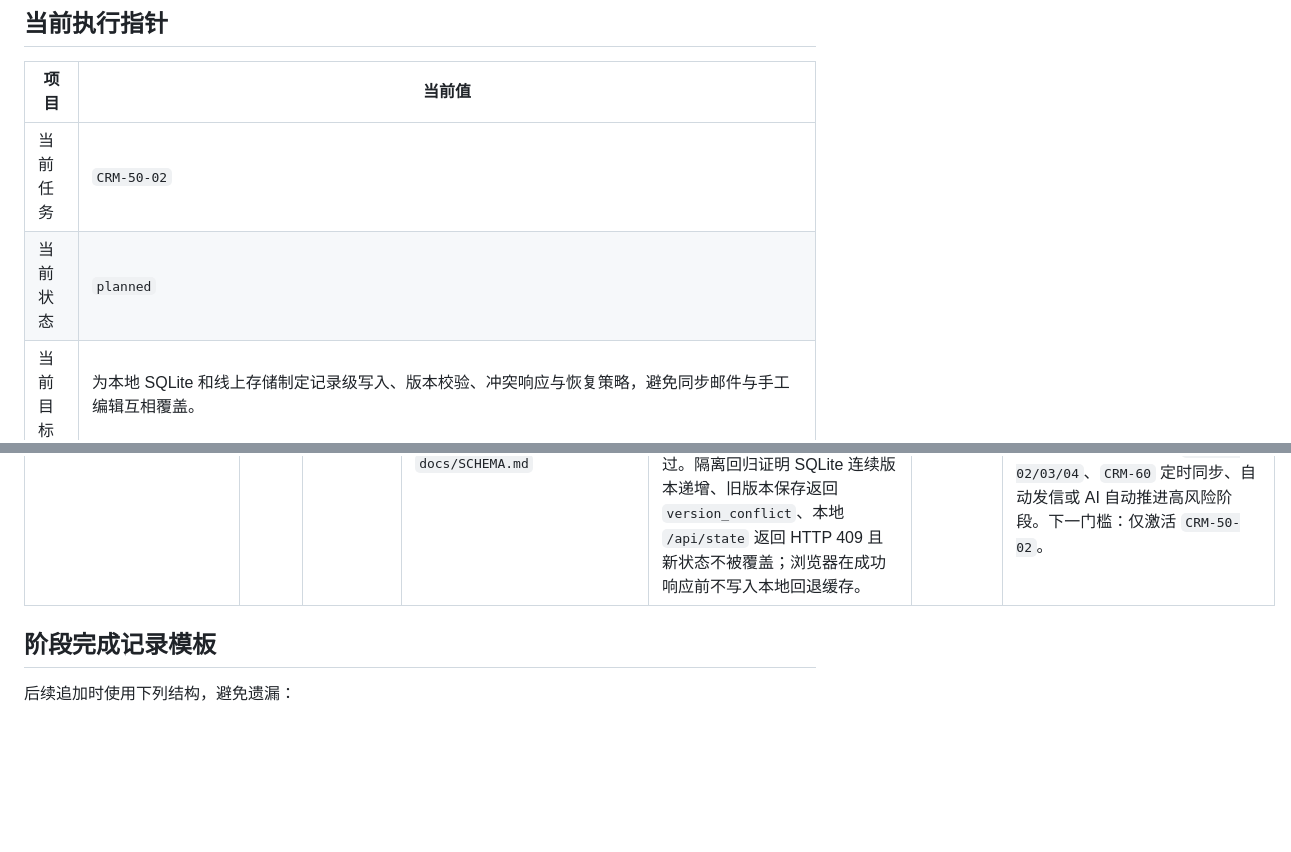
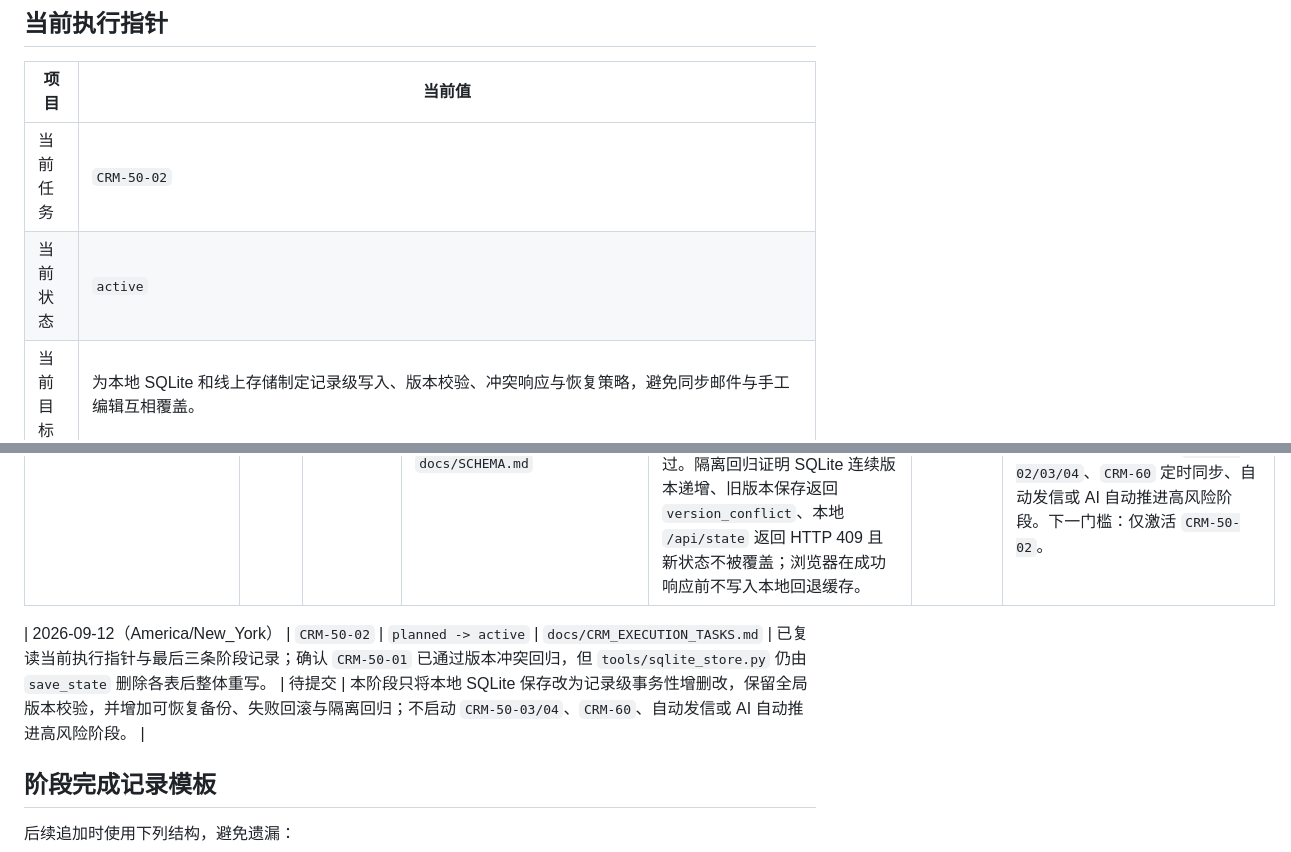
Before and after one commit to goog205118-art/BPPPPPPPPPDDDD, a Markdown page: docs/CRM_EXECUTION_TASKS.md, 2 parts joined by grey strips. Rendered like a GitHub page; blank space fills up the shorter version.

Commit message:
docs(crm): start record transaction task

```diff
--- a/docs/CRM_EXECUTION_TASKS.md
+++ b/docs/CRM_EXECUTION_TASKS.md
@@ -38,7 +38,7 @@
 | 项目 | 当前值 |
 | --- | --- |
 | 当前任务 | `CRM-50-02` |
-| 当前状态 | `planned` |
+| 当前状态 | `active` |
 | 当前目标 | 为本地 SQLite 和线上存储制定记录级写入、版本校验、冲突响应与恢复策略，避免同步邮件与手工编辑互相覆盖。 |
 | 已完成前序 | `CRM-00` 基线与执行治理；`CRM-10` Case 模型、兼容迁移、Case 中心展示与阶段审计；`CRM-20` 今日推进与任务生命周期；`CRM-30` 邮件分诊与可靠归档；`CRM-40-01` 至 `CRM-40-04` 人工主导的 AI 跟进工作台。 |
 | 禁止提前启动 | `CRM-60` 定时同步、自动发送、AI 自动推进高风险阶段。 |
@@ -182,6 +182,8 @@
 | 2026-09-12（America/New_York） | `CRM-50-01` | `planned -> active` | `docs/CRM_EXECUTION_TASKS.md` | 已复读当前执行指针和最后三条阶段记录；确认本地 SQLite、线上 Blob `/api/state` 仍是整体状态覆盖，领域层虽有乐观锁但未接入实际保存入口。 | 待提交 | 本阶段只实现本地/线上保存入口的基线版本校验、冲突响应、恢复提示和隔离回归；不启动 `CRM-50-02/03/04`、`CRM-60`、自动发信或 AI 自动推进高风险阶段。 |
 | 2026-09-12（America/New_York） | `CRM-50-01` | `active -> done` | `tools/sqlite_store.py`、`tools/local-server.cjs`、`api/[...route].mjs`、`app/app.js`、`tools/storage-concurrency-regression-test.cjs`、`package.json`、`docs/SCHEMA.md` | `npm.cmd run check`、`npm.cmd run test:storage-concurrency`、`npm.cmd run test:crm-regression`、`npm.cmd run test:followup-isolation`、`npm.cmd run test:followup-ai-context`、`npm.cmd run test:followup-ai-draft-send`、`npm.cmd run test:mail-triage-case-actions`、Python AST 解析与 `git diff --check` 全部通过。隔离回归证明 SQLite 连续版本递增、旧版本保存返回 `version_conflict`、本地 `/api/state` 返回 HTTP 409 且新状态不被覆盖；浏览器在成功响应前不写入本地回退缓存。 | `e3b8e63`（功能提交） | 数据影响：未读取或写入正式业务资料，未连接真实 IMAP/SMTP/AI；现有整体重写保存仍保留，但已由显式状态版本挡住旧页面覆盖。线上读后写窗口的最终 CAS/记录级后端迁移留给 `CRM-50-03`。回滚：`git revert e3b8e63`。核对：已复查 `CRM-00` 至 `CRM-40-04` 的完成证据，未重复已完成任务；未启动 `CRM-50-02/03/04`、`CRM-60` 定时同步、自动发信或 AI 自动推进高风险阶段。下一门槛：仅激活 `CRM-50-02`。 |
 
+| 2026-09-12（America/New_York） | `CRM-50-02` | `planned -> active` | `docs/CRM_EXECUTION_TASKS.md` | 已复读当前执行指针与最后三条阶段记录；确认 `CRM-50-01` 已通过版本冲突回归，但 `tools/sqlite_store.py` 仍由 `save_state` 删除各表后整体重写。 | 待提交 | 本阶段只将本地 SQLite 保存改为记录级事务性增删改，保留全局版本校验，并增加可恢复备份、失败回滚与隔离回归；不启动 `CRM-50-03/04`、`CRM-60`、自动发信或 AI 自动推进高风险阶段。 |
+
 ## 阶段完成记录模板
 
 后续追加时使用下列结构，避免遗漏：
```
